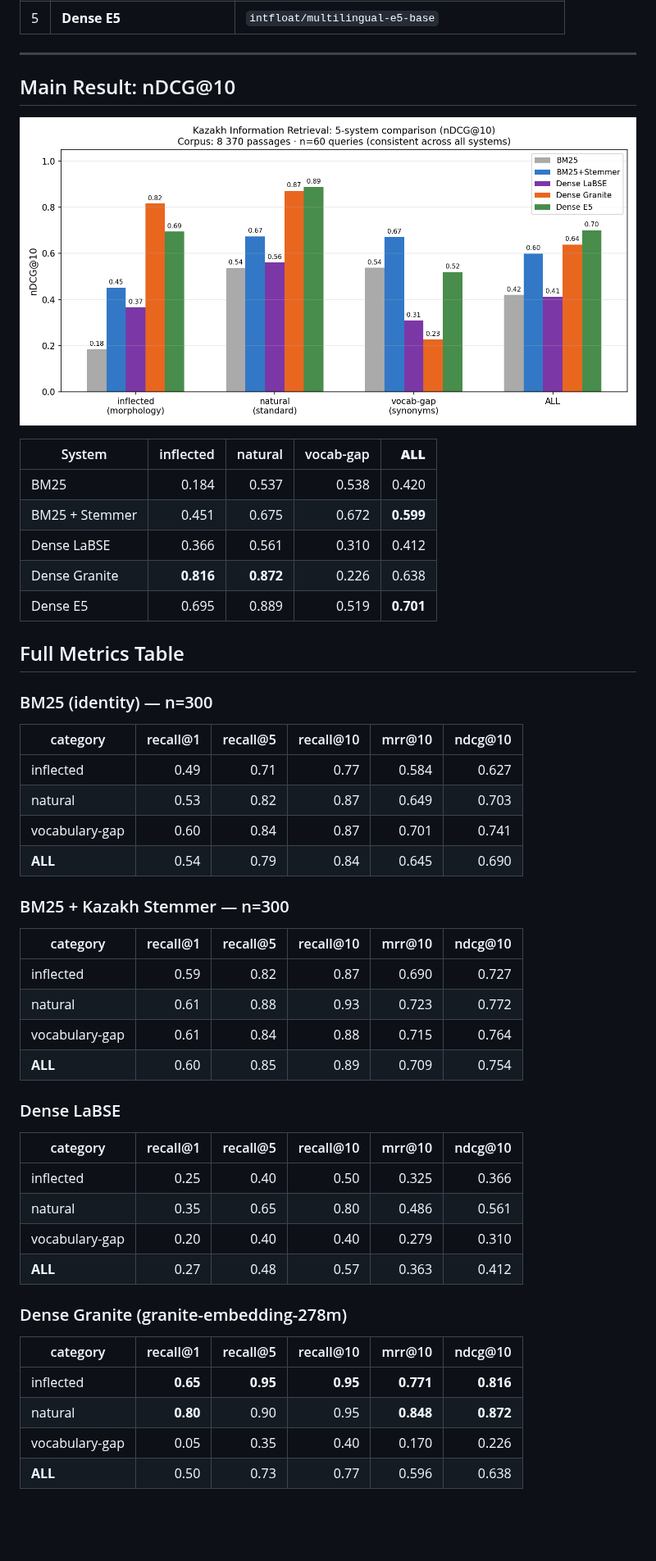
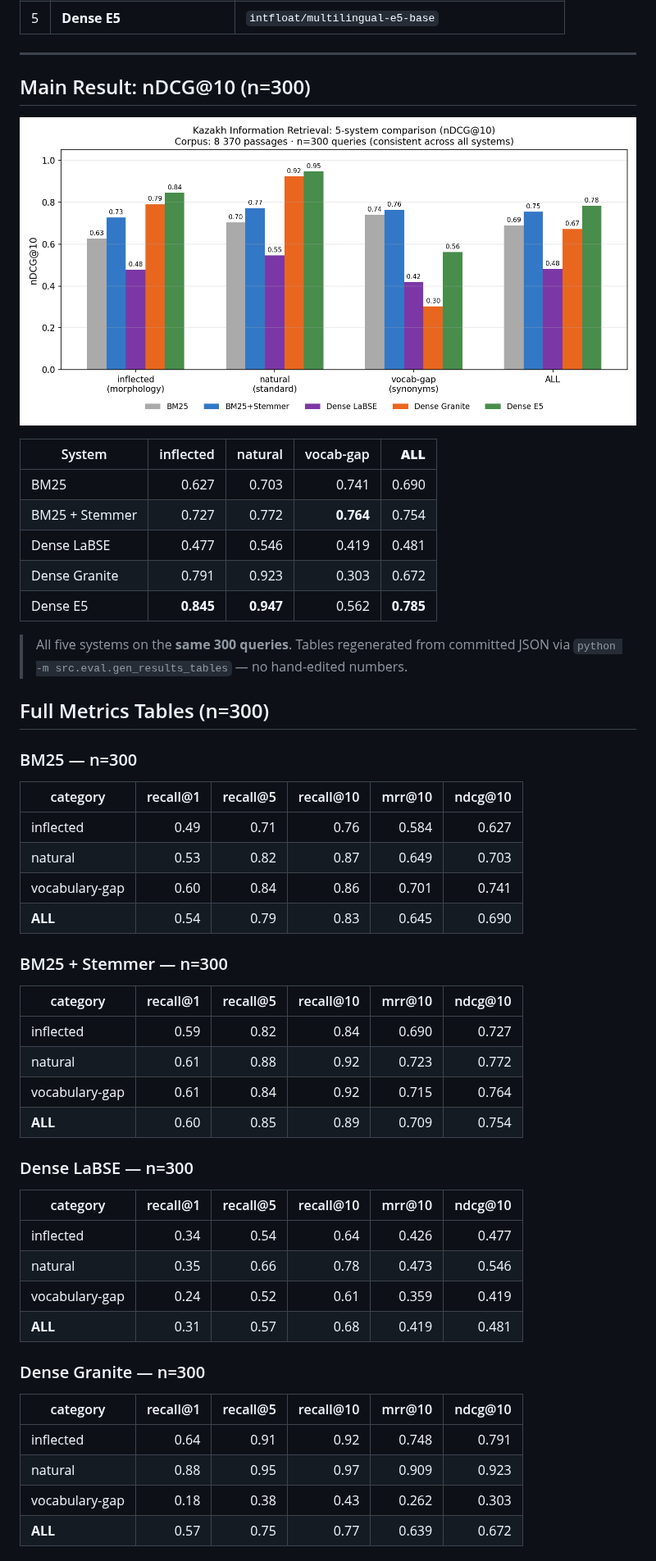
Before and after one commit to Tim2190/Kaz-RAG-search-benchmark, a Markdown page: results/RESULTS.md, the part around one of its changes. Shown at 82% size. Rendered like a GitHub page; pictures changed too: results/systems_ndcg.png; blank space fills up the shorter version.

```diff
--- a/results/RESULTS.md
+++ b/results/RESULTS.md
@@ -14,53 +14,56 @@
 
 ---
 
-## Main Result: nDCG@10
+## Main Result: nDCG@10 (n=300)
 
 ![5-system comparison](systems_ndcg.png)
 
 | System | inflected | natural | vocab-gap | **ALL** |
 |--------|----------:|--------:|----------:|--------:|
-| BM25 | 0.184 | 0.537 | 0.538 | 0.420 |
-| BM25 + Stemmer | 0.451 | 0.675 | 0.672 | **0.599** |
-| Dense LaBSE | 0.366 | 0.561 | 0.310 | 0.412 |
-| Dense Granite | **0.816** | **0.872** | 0.226 | 0.638 |
-| Dense E5 | 0.695 | 0.889 | 0.519 | **0.701** |
+| BM25 | 0.627 | 0.703 | 0.741 | 0.690 |
+| BM25 + Stemmer | 0.727 | 0.772 | **0.764** | 0.754 |
+| Dense LaBSE | 0.477 | 0.546 | 0.419 | 0.481 |
+| Dense Granite | 0.791 | 0.923 | 0.303 | 0.672 |
+| Dense E5 | **0.845** | **0.947** | 0.562 | **0.785** |
 
-## Full Metrics Table
+> All five systems on the **same 300 queries**. Tables regenerated from committed JSON via
+> `python -m src.eval.gen_results_tables` — no hand-edited numbers.
 
-### BM25 (identity) — n=300
+## Full Metrics Tables (n=300)
+
+### BM25 — n=300
 
 | category | recall@1 | recall@5 | recall@10 | mrr@10 | ndcg@10 |
 |----------|--------:|---------:|----------:|-------:|--------:|
-| inflected | 0.49 | 0.71 | 0.77 | 0.584 | 0.627 |
+| inflected | 0.49 | 0.71 | 0.76 | 0.584 | 0.627 |
 | natural | 0.53 | 0.82 | 0.87 | 0.649 | 0.703 |
-| vocabulary-gap | 0.60 | 0.84 | 0.87 | 0.701 | 0.741 |
-| **ALL** | 0.54 | 0.79 | 0.84 | 0.645 | 0.690 |
+| vocabulary-gap | 0.60 | 0.84 | 0.86 | 0.701 | 0.741 |
+| **ALL** | 0.54 | 0.79 | 0.83 | 0.645 | 0.690 |
 
-### BM25 + Kazakh Stemmer — n=300
+### BM25 + Stemmer — n=300
 
 | category | recall@1 | recall@5 | recall@10 | mrr@10 | ndcg@10 |
 |----------|--------:|---------:|----------:|-------:|--------:|
-| inflected | 0.59 | 0.82 | 0.87 | 0.690 | 0.727 |
-| natural | 0.61 | 0.88 | 0.93 | 0.723 | 0.772 |
-| vocabulary-gap | 0.61 | 0.84 | 0.88 | 0.715 | 0.764 |
+| inflected | 0.59 | 0.82 | 0.84 | 0.690 | 0.727 |
+| natural | 0.61 | 0.88 | 0.92 | 0.723 | 0.772 |
+| vocabulary-gap | 0.61 | 0.84 | 0.92 | 0.715 | 0.764 |
 | **ALL** | 0.60 | 0.85 | 0.89 | 0.709 | 0.754 |
 
-### Dense LaBSE
+### Dense LaBSE — n=300
 
 | category | recall@1 | recall@5 | recall@10 | mrr@10 | ndcg@10 |
 |----------|--------:|---------:|----------:|-------:|--------:|
-| inflected | 0.25 | 0.40 | 0.50 | 0.325 | 0.366 |
-| natural | 0.35 | 0.65 | 0.80 | 0.486 | 0.561 |
-| vocabulary-gap | 0.20 | 0.40 | 0.40 | 0.279 | 0.310 |
-| **ALL** | 0.27 | 0.48 | 0.57 | 0.363 | 0.412 |
+| inflected | 0.34 | 0.54 | 0.64 | 0.426 | 0.477 |
+| natural | 0.35 | 0.66 | 0.78 | 0.473 | 0.546 |
+| vocabulary-gap | 0.24 | 0.52 | 0.61 | 0.359 | 0.419 |
+| **ALL** | 0.31 | 0.57 | 0.68 | 0.419 | 0.481 |
 
-### Dense Granite (granite-embedding-278m)
+### Dense Granite — n=300
 
 | category | recall@1 | recall@5 | recall@10 | mrr@10 | ndcg@10 |
 |----------|--------:|---------:|----------:|-------:|--------:|
-| inflected | **0.65** | **0.95** | **0.95** | **0.771** | **0.816** |
-| natural | **0.80** | 0.90 | 0.95 | **0.848** | **0.872** |
-| vocabulary-gap | 0.05 | 0.35 | 0.40 | 0.170 | 0.226 |
-| **ALL** | 0.50 | 0.73 | 0.77 | 0.596 | 0.638 |
+| inflected | 0.64 | 0.91 | 0.92 | 0.748 | 0.791 |
+| natural | 0.88 | 0.95 | 0.97 | 0.909 | 0.923 |
+| vocabulary-gap | 0.18 | 0.38 | 0.43 | 0.262 | 0.303 |
+| **ALL** | 0.57 | 0.75 | 0.77 | 0.639 | 0.672 |
 
```
Also changed, not shown: other parts of results/RESULTS.md (+24 -20 lines), PIPELINE.md (+4 -4 lines), 10 other files.
